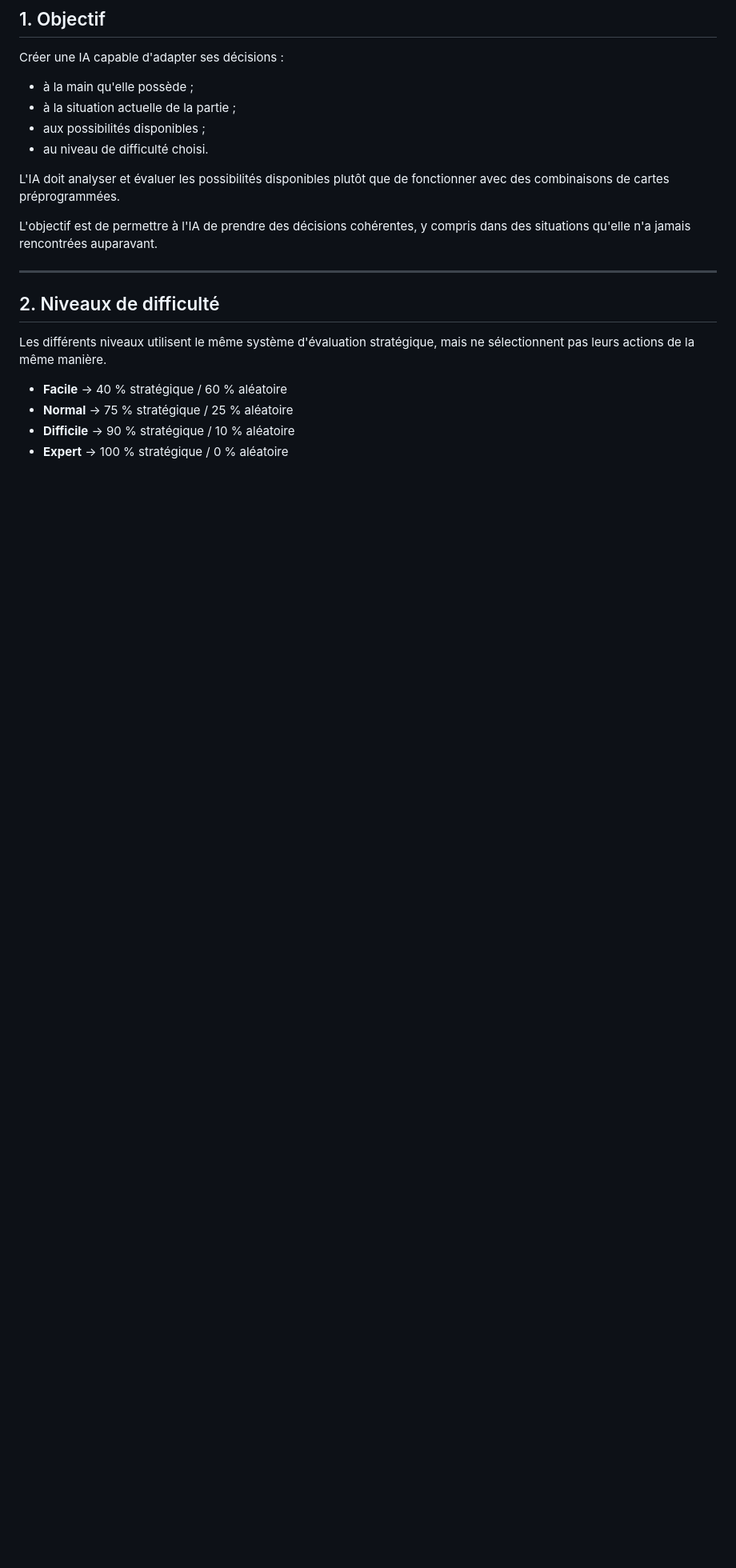
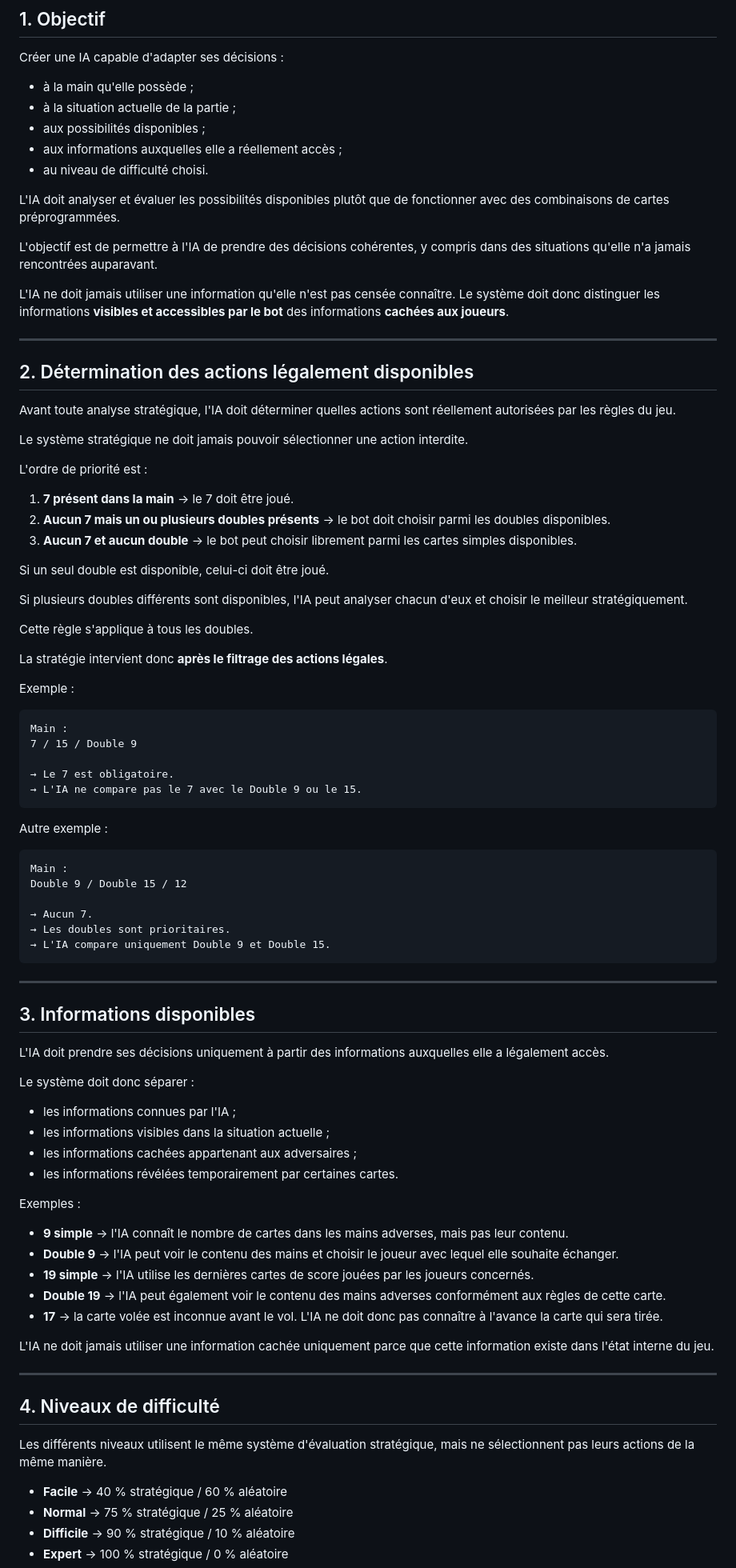
Before and after one commit to loured12/Atoumoulin, a Markdown page: IA_Atoumoulin_conception.md, the part around one of its changes. Shown at 80% size. Drawn GitHub-style; blank space fills up the shorter version.

````diff
--- a/IA_Atoumoulin_conception.md
+++ b/IA_Atoumoulin_conception.md
@@ -7,15 +7,84 @@ Créer une IA capable d'adapter ses décisions :
 * à la main qu'elle possède ;
 * à la situation actuelle de la partie ;
 * aux possibilités disponibles ;
+* aux informations auxquelles elle a réellement accès ;
 * au niveau de difficulté choisi.
 
 L'IA doit analyser et évaluer les possibilités disponibles plutôt que de fonctionner avec des combinaisons de cartes préprogrammées.
 
 L'objectif est de permettre à l'IA de prendre des décisions cohérentes, y compris dans des situations qu'elle n'a jamais rencontrées auparavant.
 
+L'IA ne doit jamais utiliser une information qu'elle n'est pas censée connaître. Le système doit donc distinguer les informations **visibles et accessibles par le bot** des informations **cachées aux joueurs**.
+
 ---
 
-## 2. Niveaux de difficulté
+## 2. Détermination des actions légalement disponibles
+
+Avant toute analyse stratégique, l'IA doit déterminer quelles actions sont réellement autorisées par les règles du jeu.
+
+Le système stratégique ne doit jamais pouvoir sélectionner une action interdite.
+
+L'ordre de priorité est :
+
+1. **7 présent dans la main** → le 7 doit être joué.
+2. **Aucun 7 mais un ou plusieurs doubles présents** → le bot doit choisir parmi les doubles disponibles.
+3. **Aucun 7 et aucun double** → le bot peut choisir librement parmi les cartes simples disponibles.
+
+Si un seul double est disponible, celui-ci doit être joué.
+
+Si plusieurs doubles différents sont disponibles, l'IA peut analyser chacun d'eux et choisir le meilleur stratégiquement.
+
+Cette règle s'applique à tous les doubles.
+
+La stratégie intervient donc **après le filtrage des actions légales**.
+
+Exemple :
+
+```text
+Main :
+7 / 15 / Double 9
+
+→ Le 7 est obligatoire.
+→ L'IA ne compare pas le 7 avec le Double 9 ou le 15.
+```
+
+Autre exemple :
+
+```text
+Main :
+Double 9 / Double 15 / 12
+
+→ Aucun 7.
+→ Les doubles sont prioritaires.
+→ L'IA compare uniquement Double 9 et Double 15.
+```
+
+---
+
+## 3. Informations disponibles
+
+L'IA doit prendre ses décisions uniquement à partir des informations auxquelles elle a légalement accès.
+
+Le système doit donc séparer :
+
+* les informations connues par l'IA ;
+* les informations visibles dans la situation actuelle ;
+* les informations cachées appartenant aux adversaires ;
+* les informations révélées temporairement par certaines cartes.
+
+Exemples :
+
+* **9 simple** → l'IA connaît le nombre de cartes dans les mains adverses, mais pas leur contenu.
+* **Double 9** → l'IA peut voir le contenu des mains et choisir le joueur avec lequel elle souhaite échanger.
+* **19 simple** → l'IA utilise les dernières cartes de score jouées par les joueurs concernés.
+* **Double 19** → l'IA peut également voir le contenu des mains adverses conformément aux règles de cette carte.
+* **17** → la carte volée est inconnue avant le vol. L'IA ne doit donc pas connaître à l'avance la carte qui sera tirée.
+
+L'IA ne doit jamais utiliser une information cachée uniquement parce que cette information existe dans l'état interne du jeu.
+
+---
+
+## 4. Niveaux de difficulté
 
 Les différents niveaux utilisent le même système d'évaluation stratégique, mais ne sélectionnent pas leurs actions de la même manière.
 
````
Also changed, not shown: other parts of IA_Atoumoulin_conception.md (+115 -28 lines).
